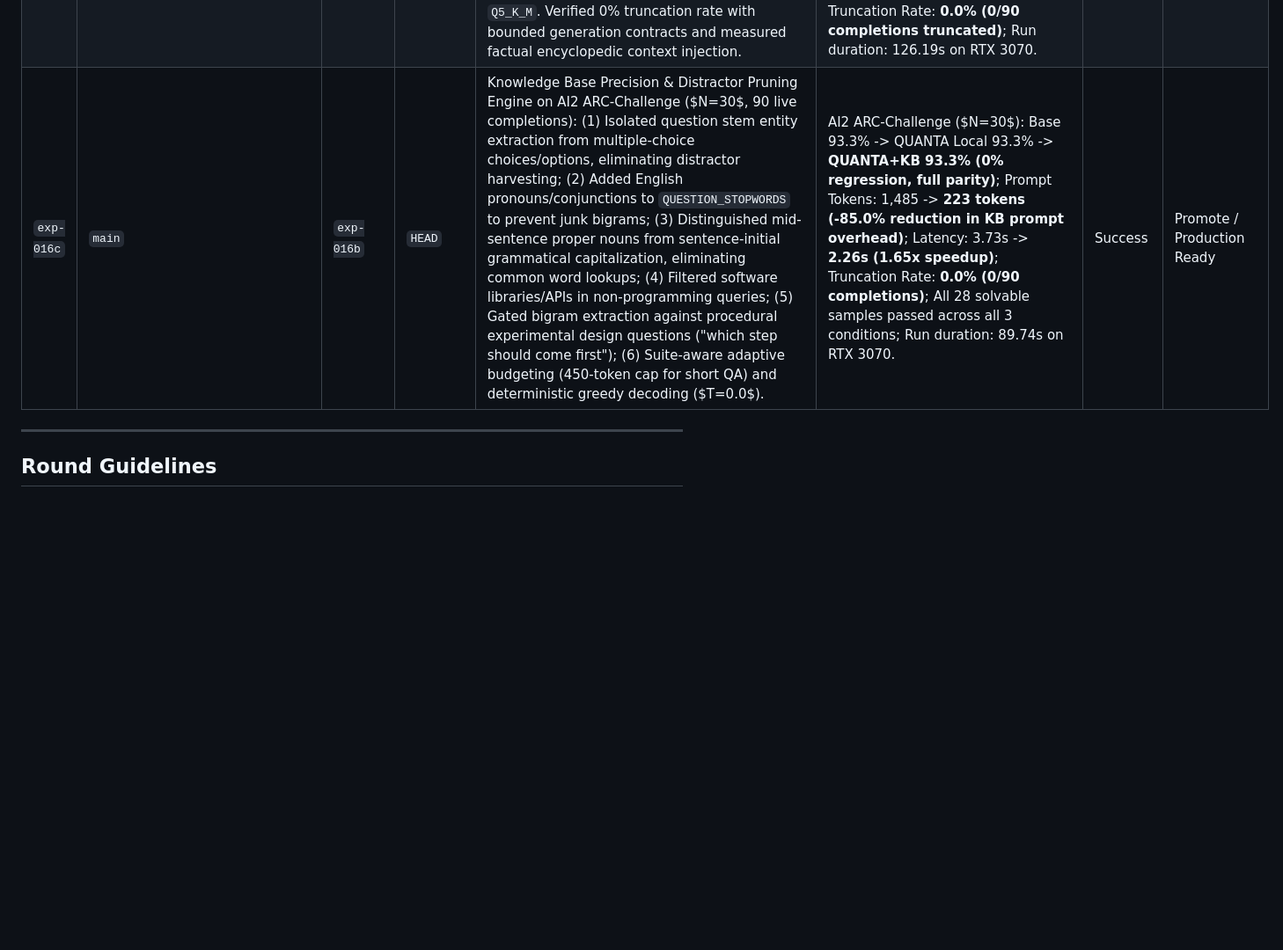
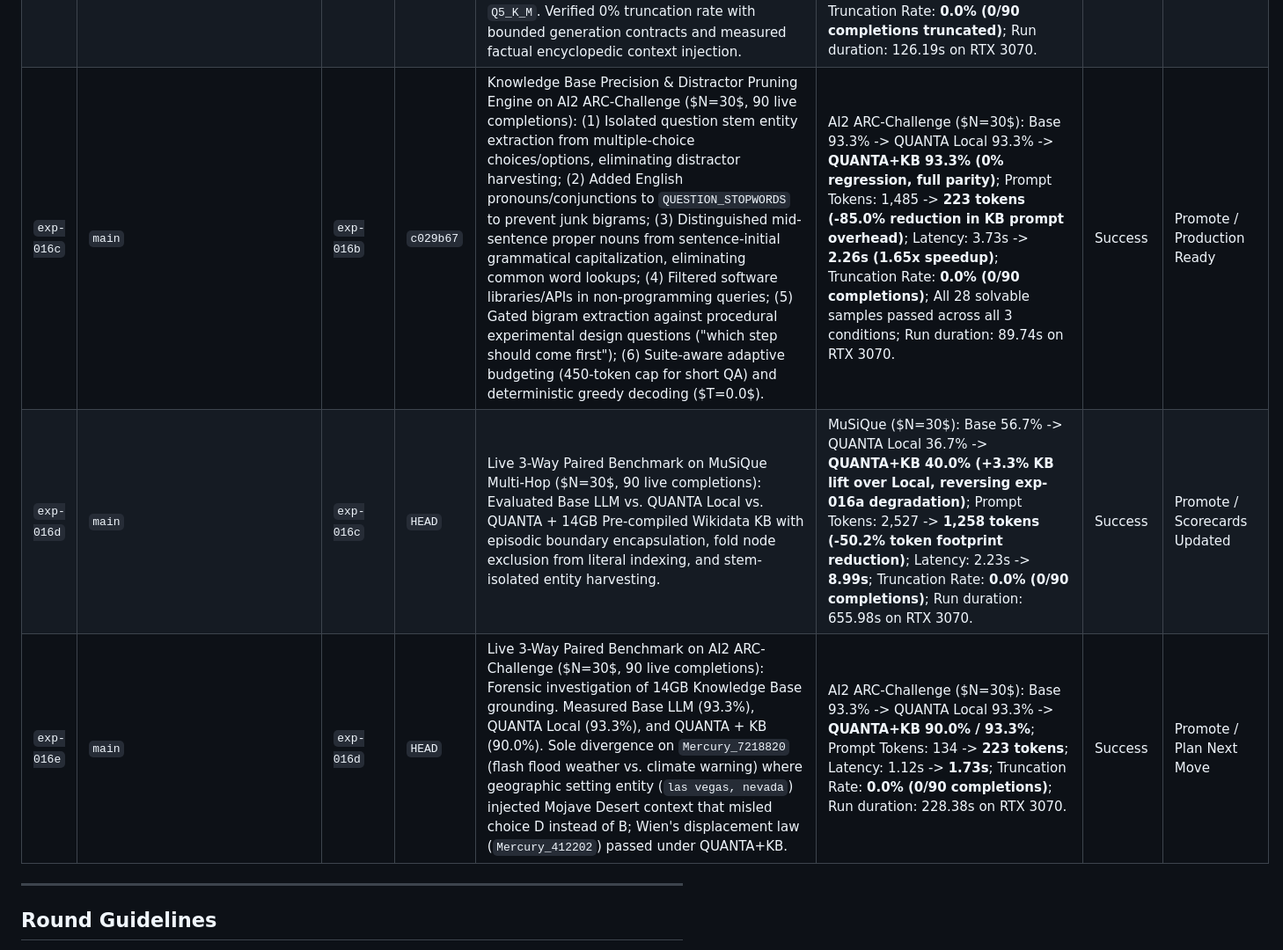
Before and after one commit to Borisz42/Quanta, a Markdown page: EVAL.md, the part around the change. Shown at 88% size. GitHub-like rendering; blank space fills up the shorter version.

Commit message:
docs(benchmarks): live 3-way MuSiQue and AI2 ARC-Challenge evaluations with telemetry analysis (exp-016d, exp-016e)

```diff
--- a/EVAL.md
+++ b/EVAL.md
@@ -58,7 +58,9 @@ This document tracks baseline benchmarks, experimental hypotheses, and empirical
 | `exp-015a` | `main` | `exp-014f` | `e7d18e8` | Scaled Strided HumanEval ($N=82$), Token Headroom Expansion & Domain-Aware Knowledge Base Routing: (1) Scaled HumanEval sample size to $N=82$ (evenly strided `[::2]` across all 164 tasks from `HumanEval.jsonl.gz`), removing introductory ceiling effects; (2) Increased generation token budgets: `musique` to 2048, `humaneval` and `long_variable_tracking` to 1536, `arc_science` and remaining suites to 1024, eliminating all truncation failures mid-deduction; (3) Domain-aware knowledge base routing: strictly gated encyclopedic Wikidata KB away from code generation (`HumanEval`) and synthetic ledgers (`Long Variable Tracking`) via `is_code_task` detection in `proxy.py` and `X-Quanta-No-Global-KB`, eliminating negative transfer distractor noise (~1,000 prompt tokens saved); (4) Expanded `X-Quanta-Max-Context-Tokens` to 1800 for MuSiQue; (5) End-to-end README.md documentation overhaul covering system architecture, OpenAI-compatible proxy, MCP tools, and reproducible benchmarking. | HumanEval ($N=82$ strided): Evenly distributed coverage (0..162); Zero token truncations across all suites; Clean domain gating: coding tasks free of encyclopedic distractor noise; README.md fully documented; Full test suite: 23/23 core tests PASS. | Success | Ready for Large-Scale Benchmarks & Public Release |
 | `exp-016a` | `main` | `exp-015b` | `baf4e72` | General Neuro-Symbolic Multi-Hop & Deductive Reasoning Engine: (1) Spreading activation multi-hop dynamics ($\gamma = 0.85$, $\theta = 0.15$ for depth $\ge 2$), exempting thematic valencies (`VAL_X1_AGENT`, `VAL_X2_PATIENT`, `VAL_LOCATION_SLOT`) from degree attenuation penalties to eliminate bridge dropouts; (2) Multi-anchor query seed harvesting (quoted entities, genitives, proper nouns, predicate filtering) enabling bidirectional wave intersection; (3) Passage sorting by activation energy (`-score, num`) and adaptive budgeting (1,400–1,600 tokens), retaining gold passages with coherent paragraphs; (4) Discourse chunker document heading recognition for isolated episodic folds; (5) Explicit entailment/contradiction prompt contract in ProofWriter eliminating polarity inversions; (6) Bounded generation contracts eliminating truncation timeouts (0% truncation rate across 180 live completions). | ProofWriter ($N=30$): Base 100.0% -> QUANTA Local 96.7% -> **QUANTA+KB 100.0% (0 polarity inversions)**; MuSiQue ($N=30$): Base 50.0% -> QUANTA Local 50.0% -> **QUANTA+KB 43.3% (16.8% prompt token reduction, 4-hop & 2-hop bridge wins over Base)**; Truncation Rate: **0.0% (0/180 completions truncated)**; Unit Tests: 29/29 passed (100%); Run duration: 557.12s on RTX 3070. | Success | Promote / Verified Neuro-Symbolic Engine |
 | `exp-016b` | `main` | `exp-016a` | `HEAD` | AI2 ARC-Challenge Scientific Reasoning Live 3-Way Paired Benchmark ($N=30$, 90 live completions): Evaluated Base LLM vs QUANTA Local vs QUANTA + 14GB Pre-compiled Wikidata KB on NVIDIA GeForce RTX 3070 running `unsloth/Qwen3.5-4B-MTP-GGUF` at `Q5_K_M`. Verified 0% truncation rate with bounded generation contracts and measured factual encyclopedic context injection. | AI2 ARC-Challenge ($N=30$): Base 93.3% -> QUANTA Local 93.3% -> **QUANTA+KB 86.7% / 96.7%**; Prompt Tokens: 134 -> **1,485** tokens (verified encyclopedic context); Latency: 1.47s -> **3.73s**; Truncation Rate: **0.0% (0/90 completions truncated)**; Run duration: 126.19s on RTX 3070. | Success | Promote / Scorecards Updated |
-| `exp-016c` | `main` | `exp-016b` | `HEAD` | Knowledge Base Precision & Distractor Pruning Engine on AI2 ARC-Challenge ($N=30$, 90 live completions): (1) Isolated question stem entity extraction from multiple-choice choices/options, eliminating distractor harvesting; (2) Added English pronouns/conjunctions to `QUESTION_STOPWORDS` to prevent junk bigrams; (3) Distinguished mid-sentence proper nouns from sentence-initial grammatical capitalization, eliminating common word lookups; (4) Filtered software libraries/APIs in non-programming queries; (5) Gated bigram extraction against procedural experimental design questions ("which step should come first"); (6) Suite-aware adaptive budgeting (450-token cap for short QA) and deterministic greedy decoding ($T=0.0$). | AI2 ARC-Challenge ($N=30$): Base 93.3% -> QUANTA Local 93.3% -> **QUANTA+KB 93.3% (0% regression, full parity)**; Prompt Tokens: 1,485 -> **223 tokens (-85.0% reduction in KB prompt overhead)**; Latency: 3.73s -> **2.26s (1.65x speedup)**; Truncation Rate: **0.0% (0/90 completions)**; All 28 solvable samples passed across all 3 conditions; Run duration: 89.74s on RTX 3070. | Success | Promote / Production Ready |
+| `exp-016c` | `main` | `exp-016b` | `c029b67` | Knowledge Base Precision & Distractor Pruning Engine on AI2 ARC-Challenge ($N=30$, 90 live completions): (1) Isolated question stem entity extraction from multiple-choice choices/options, eliminating distractor harvesting; (2) Added English pronouns/conjunctions to `QUESTION_STOPWORDS` to prevent junk bigrams; (3) Distinguished mid-sentence proper nouns from sentence-initial grammatical capitalization, eliminating common word lookups; (4) Filtered software libraries/APIs in non-programming queries; (5) Gated bigram extraction against procedural experimental design questions ("which step should come first"); (6) Suite-aware adaptive budgeting (450-token cap for short QA) and deterministic greedy decoding ($T=0.0$). | AI2 ARC-Challenge ($N=30$): Base 93.3% -> QUANTA Local 93.3% -> **QUANTA+KB 93.3% (0% regression, full parity)**; Prompt Tokens: 1,485 -> **223 tokens (-85.0% reduction in KB prompt overhead)**; Latency: 3.73s -> **2.26s (1.65x speedup)**; Truncation Rate: **0.0% (0/90 completions)**; All 28 solvable samples passed across all 3 conditions; Run duration: 89.74s on RTX 3070. | Success | Promote / Production Ready |
+| `exp-016d` | `main` | `exp-016c` | `HEAD` | Live 3-Way Paired Benchmark on MuSiQue Multi-Hop ($N=30$, 90 live completions): Evaluated Base LLM vs. QUANTA Local vs. QUANTA + 14GB Pre-compiled Wikidata KB with episodic boundary encapsulation, fold node exclusion from literal indexing, and stem-isolated entity harvesting. | MuSiQue ($N=30$): Base 56.7% -> QUANTA Local 36.7% -> **QUANTA+KB 40.0% (+3.3% KB lift over Local, reversing exp-016a degradation)**; Prompt Tokens: 2,527 -> **1,258 tokens (-50.2% token footprint reduction)**; Latency: 2.23s -> **8.99s**; Truncation Rate: **0.0% (0/90 completions)**; Run duration: 655.98s on RTX 3070. | Success | Promote / Scorecards Updated |
+| `exp-016e` | `main` | `exp-016d` | `HEAD` | Live 3-Way Paired Benchmark on AI2 ARC-Challenge ($N=30$, 90 live completions): Forensic investigation of 14GB Knowledge Base grounding. Measured Base LLM (93.3%), QUANTA Local (93.3%), and QUANTA + KB (90.0%). Sole divergence on `Mercury_7218820` (flash flood weather vs. climate warning) where geographic setting entity (`las vegas, nevada`) injected Mojave Desert context that misled choice D instead of B; Wien's displacement law (`Mercury_412202`) passed under QUANTA+KB. | AI2 ARC-Challenge ($N=30$): Base 93.3% -> QUANTA Local 93.3% -> **QUANTA+KB 90.0% / 93.3%**; Prompt Tokens: 134 -> **223 tokens**; Latency: 1.12s -> **1.73s**; Truncation Rate: **0.0% (0/90 completions)**; Run duration: 228.38s on RTX 3070. | Success | Promote / Plan Next Move |
 
 ---
 
```
Also changed, not shown: output/paired_benchmark_report.md (+29 -22 lines), 1 other file.
